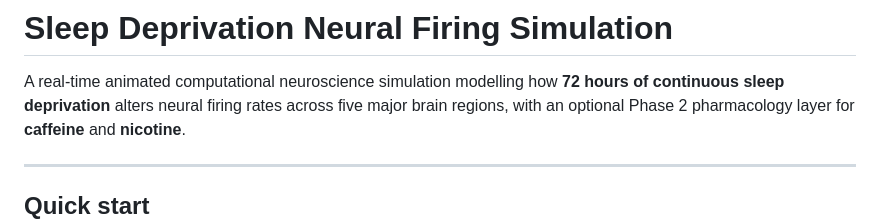
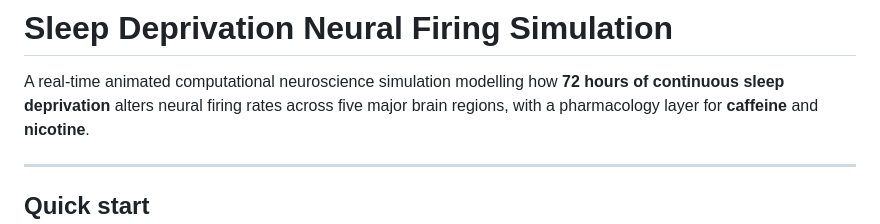
Before and after one commit to mmhfn1/sleep-deprivation-neural-sim, a Markdown page: README.md, the part around the change. GitHub-like rendering.

```diff
--- a/README.md
+++ b/README.md
@@ -2,7 +2,7 @@
 
 A real-time animated computational neuroscience simulation modelling how
 **72 hours of continuous sleep deprivation** alters neural firing rates
-across five major brain regions, with an optional Phase 2 pharmacology
+across five major brain regions, with a pharmacology
 layer for **caffeine** and **nicotine**.
 
 ---
```
